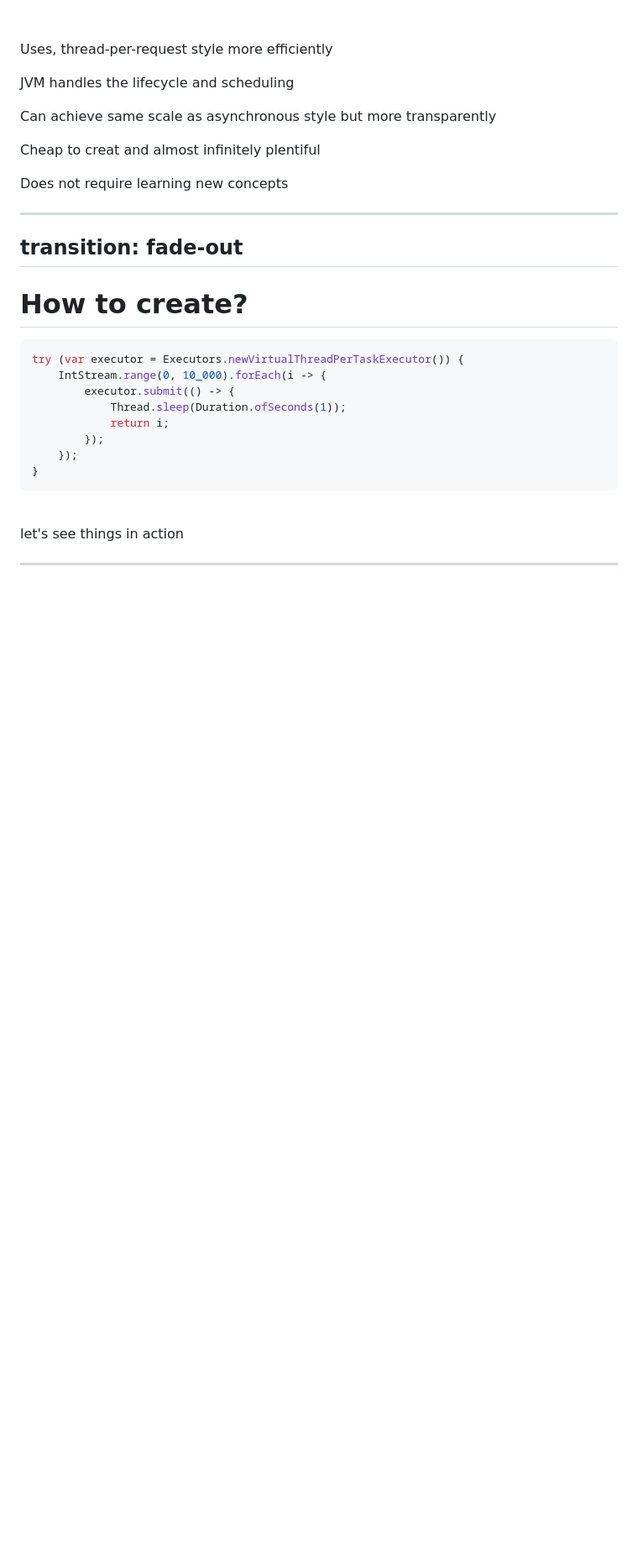
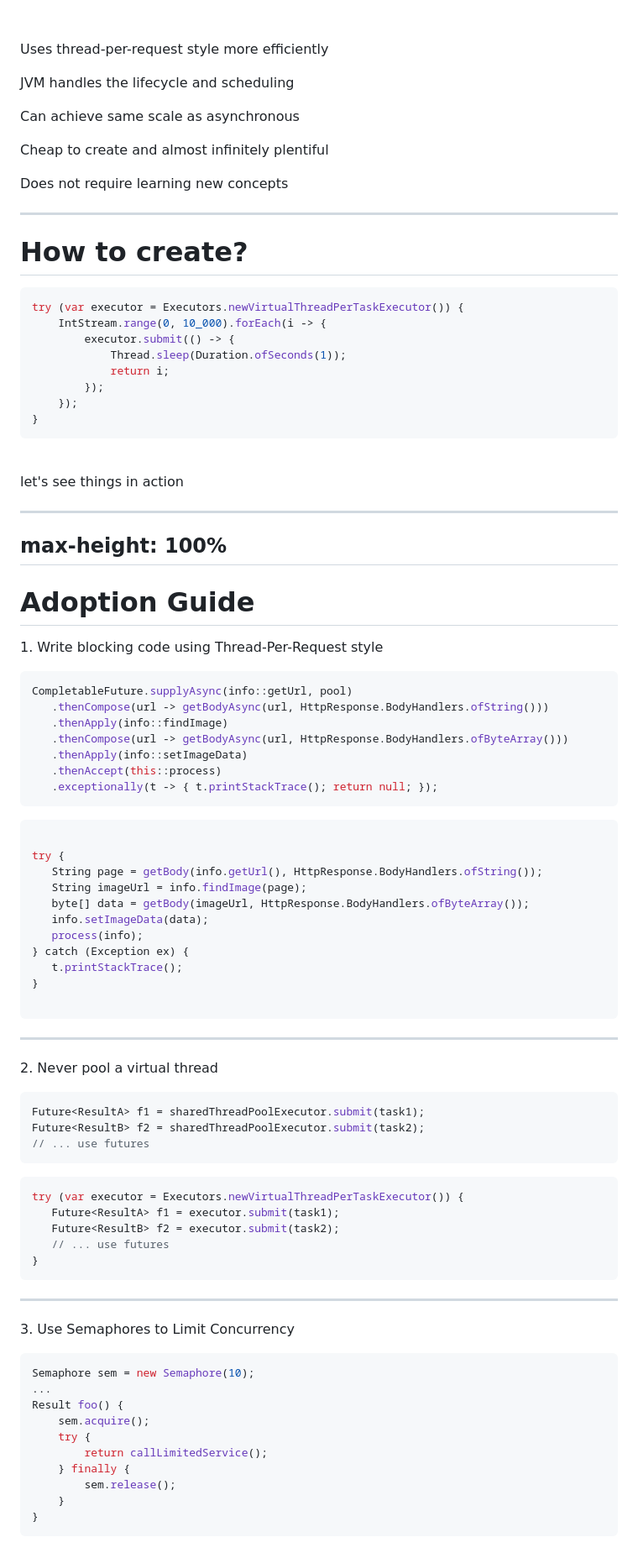
Before and after one commit to Bhavesh-Suvalaka/bhavesh-suvalaka.github.io, a Markdown page: slides.md, the part around the change printed below. Shown: that part at 84% size. Rendered like a GitHub page; blank space fills up the shorter version.

Commit message:
updates slides

````diff
--- a/slides.md
+++ b/slides.md
@@ -153,16 +168,14 @@ transition: fade-out
         <img src="/images/fibers.png" class="m-0 h-100 rounded shadow" />
     </div>
  <div  style="flex-grow: 2; margin-left: 50px;"> <br> <br>
-    <p v-click> Uses, thread-per-request style more efficiently </p>
+    <p v-click> Uses thread-per-request style more efficiently </p>
     <p v-click> JVM handles the lifecycle and scheduling </p>
-    <p v-click> Can achieve same scale as asynchronous style but more transparently</p>
-    <p v-click> Cheap to creat and almost infinitely plentiful</p>
+    <p v-click> Can achieve same scale as asynchronous</p>
+    <p v-click> Cheap to create and almost infinitely plentiful</p>
     <p v-click> Does not require learning new concepts </p>
  </div>
 </div>
 
----
-transition: fade-out
 ---
 
 # How to create?
@@ -177,7 +190,91 @@ try (var executor = Executors.newVirtualThreadPerTaskExecutor()) {
     });
 }
 ```
+
 <br>
 <p style="color:gold;" v-click> let's see things in action</p>
 
-[^1]: [Learn More](https://sli.dev/guide/syntax.html#line-highlighting)
+---
+max-height: 100%
+---
+
+# Adoption Guide
+<p v-click>
+    1. Write blocking code using Thread-Per-Request style
+</p>
+
+<v-click>
+
+```ts {all}
+CompletableFuture.supplyAsync(info::getUrl, pool)
+   .thenCompose(url -> getBodyAsync(url, HttpResponse.BodyHandlers.ofString()))
+   .thenApply(info::findImage)
+   .thenCompose(url -> getBodyAsync(url, HttpResponse.BodyHandlers.ofByteArray()))
+   .thenApply(info::setImageData)
+   .thenAccept(this::process)
+   .exceptionally(t -> { t.printStackTrace(); return null; });
+```
+</v-click>
+
+<v-click>
+
+```ts {all}
+
+try {
+   String page = getBody(info.getUrl(), HttpResponse.BodyHandlers.ofString());
+   String imageUrl = info.findImage(page);
+   byte[] data = getBody(imageUrl, HttpResponse.BodyHandlers.ofByteArray());
+   info.setImageData(data);
+   process(info);
+} catch (Exception ex) {
+   t.printStackTrace();
+}
+
+```
+</v-click>
+
+---
+
+<p> 2. Never pool a virtual thread </p>
+
+<v-click>
+
+```ts
+Future<ResultA> f1 = sharedThreadPoolExecutor.submit(task1);
+Future<ResultB> f2 = sharedThreadPoolExecutor.submit(task2);
+// ... use futures
+```
+</v-click>
+
+<v-click>
+
+```ts
+try (var executor = Executors.newVirtualThreadPerTaskExecutor()) {
+   Future<ResultA> f1 = executor.submit(task1);
+   Future<ResultB> f2 = executor.submit(task2);
+   // ... use futures
+}
+```
+</v-click>
+
+---
+
+<p> 3. Use Semaphores to Limit Concurrency</p>
+
+<v-click>
+
+```ts {all|1|4|6|8|all}
+Semaphore sem = new Semaphore(10);
+...
+Result foo() {
+    sem.acquire();
+    try {
+        return callLimitedService();
+    } finally {
+        sem.release();
+    }
+}
+```
+
+</v-click>
+
````
Also changed, not shown: other parts of slides.md (+137 -72 lines), images/background-2.jpg (added), images/concurrent_execution.png (added), images/seqencial_execution.png (added).
